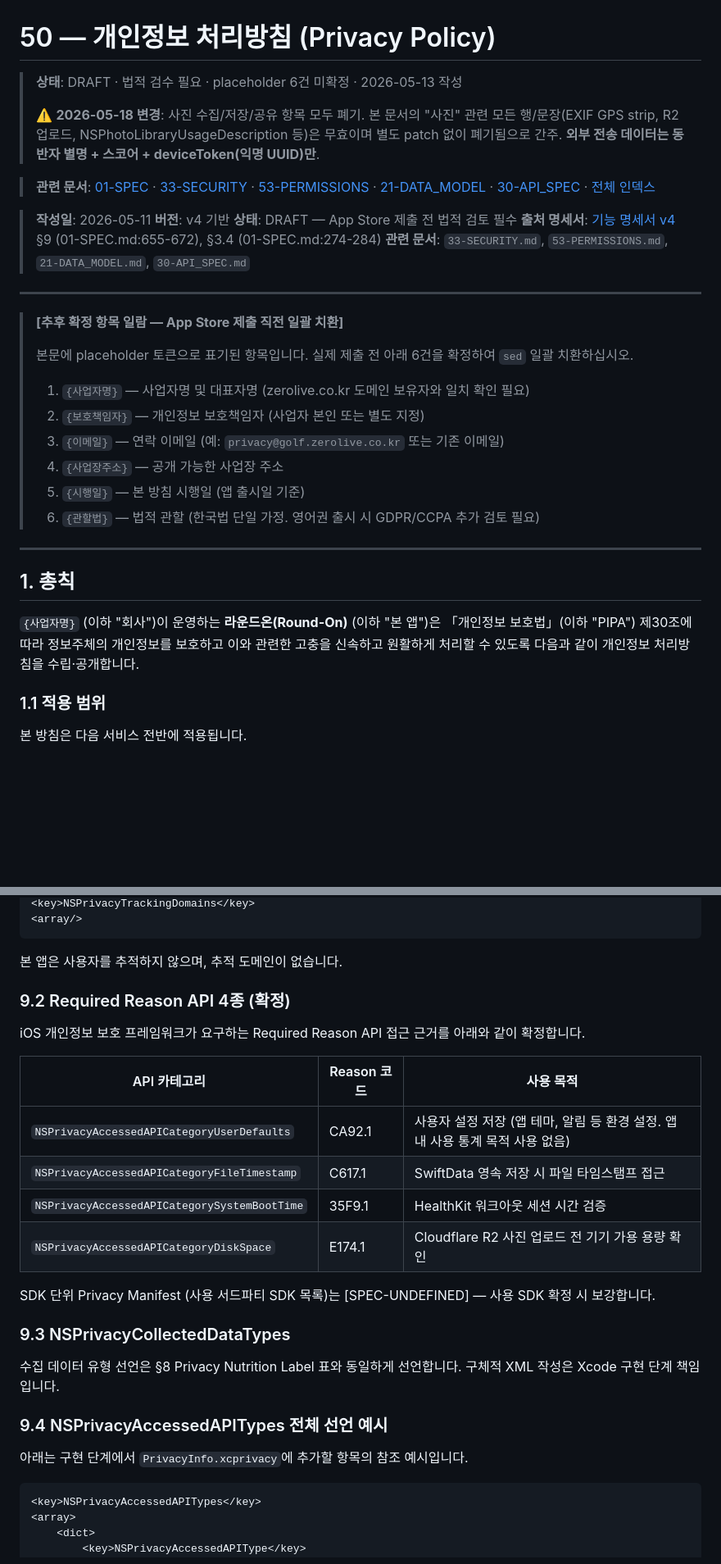
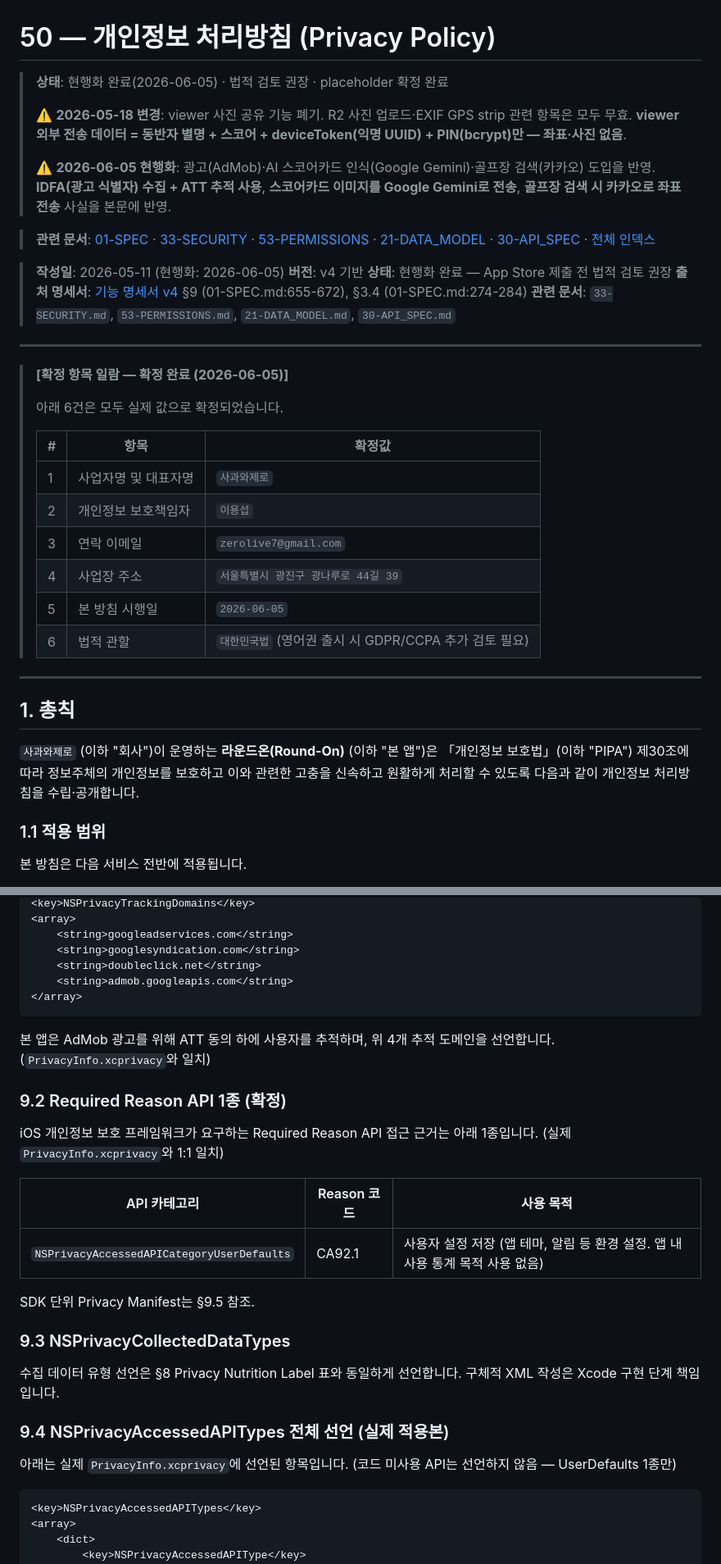
Before and after one commit to leonardo204/round-on, a Markdown page: ref-docs/specs/50-PRIVACY_POLICY.md, 2 parts joined by grey strips. Shown at 82% size. Rendered like a GitHub page; blank space fills up the shorter version.

````diff
--- a/ref-docs/specs/50-PRIVACY_POLICY.md
+++ b/ref-docs/specs/50-PRIVACY_POLICY.md
@@ -1,35 +1,39 @@
 # 50 — 개인정보 처리방침 (Privacy Policy)
 
-> **상태**: DRAFT · 법적 검수 필요 · placeholder 6건 미확정 · 2026-05-13 작성
+> **상태**: 현행화 완료(2026-06-05) · 법적 검토 권장 · placeholder 확정 완료
 >
-> ⚠️ **2026-05-18 변경**: 사진 수집/저장/공유 항목 모두 폐기. 본 문서의 "사진" 관련 모든 행/문장(EXIF GPS strip, R2 업로드, NSPhotoLibraryUsageDescription 등)은 무효이며 별도 patch 없이 폐기됨으로 간주. **외부 전송 데이터는 동반자 별명 + 스코어 + deviceToken(익명 UUID)만**.
+> ⚠️ **2026-05-18 변경**: viewer 사진 공유 기능 폐기. R2 사진 업로드·EXIF GPS strip 관련 항목은 모두 무효. **viewer 외부 전송 데이터 = 동반자 별명 + 스코어 + deviceToken(익명 UUID) + PIN(bcrypt)만 — 좌표·사진 없음**.
+>
+> ⚠️ **2026-06-05 현행화**: 광고(AdMob)·AI 스코어카드 인식(Google Gemini)·골프장 검색(카카오) 도입을 반영. **IDFA(광고 식별자) 수집 + ATT 추적 사용**, **스코어카드 이미지를 Google Gemini로 전송**, **골프장 검색 시 카카오로 좌표 전송** 사실을 본문에 반영.
 
 > **관련 문서**: [01-SPEC](01-SPEC.md) · [33-SECURITY](33-SECURITY.md) · [53-PERMISSIONS](53-PERMISSIONS.md) · [21-DATA_MODEL](21-DATA_MODEL.md) · [30-API_SPEC](30-API_SPEC.md) · [전체 인덱스](README.md)
 
-> **작성일**: 2026-05-11
+> **작성일**: 2026-05-11 (현행화: 2026-06-05)
 > **버전**: v4 기반
-> **상태**: DRAFT — App Store 제출 전 법적 검토 필수
+> **상태**: 현행화 완료 — App Store 제출 전 법적 검토 권장
 > **출처 명세서**: [기능 명세서 v4](01-SPEC.md) §9 (01-SPEC.md:655-672), §3.4 (01-SPEC.md:274-284)
 > **관련 문서**: `33-SECURITY.md`, `53-PERMISSIONS.md`, `21-DATA_MODEL.md`, `30-API_SPEC.md`
 
 ---
 
-> **[추후 확정 항목 일람 — App Store 제출 직전 일괄 치환]**
+> **[확정 항목 일람 — 확정 완료 (2026-06-05)]**
 >
-> 본문에 placeholder 토큰으로 표기된 항목입니다. 실제 제출 전 아래 6건을 확정하여 `sed` 일괄 치환하십시오.
+> 아래 6건은 모두 실제 값으로 확정되었습니다.
 >
-> 1. `{사업자명}` — 사업자명 및 대표자명 (zerolive.co.kr 도메인 보유자와 일치 확인 필요)
-> 2. `{보호책임자}` — 개인정보 보호책임자 (사업자 본인 또는 별도 지정)
-> 3. `{이메일}` — 연락 이메일 (예: `privacy@golf.zerolive.co.kr` 또는 기존 이메일)
-> 4. `{사업장주소}` — 공개 가능한 사업장 주소
-> 5. `{시행일}` — 본 방침 시행일 (앱 출시일 기준)
-> 6. `{관할법}` — 법적 관할 (한국법 단일 가정. 영어권 출시 시 GDPR/CCPA 추가 검토 필요)
+> | # | 항목 | 확정값 |
+> |---|------|--------|
+> | 1 | 사업자명 및 대표자명 | `사과와제로` |
+> | 2 | 개인정보 보호책임자 | `이용섭` |
+> | 3 | 연락 이메일 | `zerolive7@gmail.com` |
+> | 4 | 사업장 주소 | `서울특별시 광진구 광나루로 44길 39` |
+> | 5 | 본 방침 시행일 | `2026-06-05` |
+> | 6 | 법적 관할 | `대한민국법` (영어권 출시 시 GDPR/CCPA 추가 검토 필요) |
 
 ---
 
 ## 1. 총칙
 
-`{사업자명}` (이하 "회사")이 운영하는 **라운드온(Round-On)** (이하 "본 앱")은 「개인정보 보호법」(이하 "PIPA") 제30조에 따라 정보주체의 개인정보를 보호하고 이와 관련한 고충을 신속하고 원활하게 처리할 수 있도록 다음과 같이 개인정보 처리방침을 수립·공개합니다.
+`사과와제로` (이하 "회사")이 운영하는 **라운드온(Round-On)** (이하 "본 앱")은 「개인정보 보호법」(이하 "PIPA") 제30조에 따라 정보주체의 개인정보를 보호하고 이와 관련한 고충을 신속하고 원활하게 처리할 수 있도록 다음과 같이 개인정보 처리방침을 수립·공개합니다.
 
 ### 1.1 적용 범위
 
@@ -270,29 +284,31 @@ App Store Connect 개인정보 보호 관행 입력 양식과 1:1 매핑됩니
 <key>NSPrivacyTrackingDomains</key>
-<array/>
+<array>
+    <string>googleadservices.com</string>
+    <string>googlesyndication.com</string>
+    <string>doubleclick.net</string>
+    <string>admob.googleapis.com</string>
+</array>
 ```
 
-본 앱은 사용자를 추적하지 않으며, 추적 도메인이 없습니다.
+본 앱은 AdMob 광고를 위해 ATT 동의 하에 사용자를 추적하며, 위 4개 추적 도메인을 선언합니다. (`PrivacyInfo.xcprivacy`와 일치)
 
-### 9.2 Required Reason API 4종 (확정)
+### 9.2 Required Reason API 1종 (확정)
 
-iOS 개인정보 보호 프레임워크가 요구하는 Required Reason API 접근 근거를 아래와 같이 확정합니다.
+iOS 개인정보 보호 프레임워크가 요구하는 Required Reason API 접근 근거는 아래 1종입니다. (실제 `PrivacyInfo.xcprivacy`와 1:1 일치)
 
 | API 카테고리 | Reason 코드 | 사용 목적 |
 |-----------|----------|---------|
 | `NSPrivacyAccessedAPICategoryUserDefaults` | CA92.1 | 사용자 설정 저장 (앱 테마, 알림 등 환경 설정. 앱 내 사용 통계 목적 사용 없음) |
-| `NSPrivacyAccessedAPICategoryFileTimestamp` | C617.1 | SwiftData 영속 저장 시 파일 타임스탬프 접근 |
-| `NSPrivacyAccessedAPICategorySystemBootTime` | 35F9.1 | HealthKit 워크아웃 세션 시간 검증 |
-| `NSPrivacyAccessedAPICategoryDiskSpace` | E174.1 | Cloudflare R2 사진 업로드 전 기기 가용 용량 확인 |
 
-SDK 단위 Privacy Manifest (사용 서드파티 SDK 목록)는 [SPEC-UNDEFINED] — 사용 SDK 확정 시 보강합니다.
+SDK 단위 Privacy Manifest는 §9.5 참조.
 
 ### 9.3 NSPrivacyCollectedDataTypes
 
 수집 데이터 유형 선언은 §8 Privacy Nutrition Label 표와 동일하게 선언합니다. 구체적 XML 작성은 Xcode 구현 단계 책임입니다.
 
-### 9.4 NSPrivacyAccessedAPITypes 전체 선언 예시
+### 9.4 NSPrivacyAccessedAPITypes 전체 선언 (실제 적용본)
 
-아래는 구현 단계에서 `PrivacyInfo.xcprivacy`에 추가할 항목의 참조 예시입니다.
+아래는 실제 `PrivacyInfo.xcprivacy`에 선언된 항목입니다. (코드 미사용 API는 선언하지 않음 — UserDefaults 1종만)
 
 ```xml
 <key>NSPrivacyAccessedAPITypes</key>
````
Also changed, not shown: other parts of ref-docs/specs/50-PRIVACY_POLICY.md (+49 -61 lines), CLAUDE.md (+1 -1 lines).
